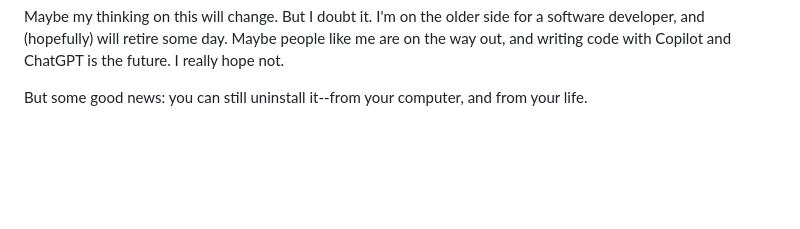
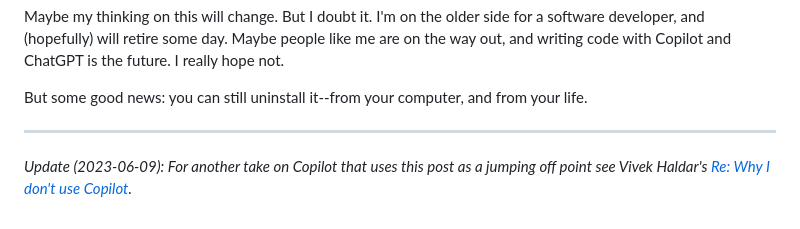
Before and after one commit to edsu/inkdroid.org, a Markdown page: _posts/2023-06-04-copilot.md, the part around the change printed below. Drawn GitHub-style; blank space fills up the shorter version.

Commit message:
added a link to vivek's post

```diff
--- a/_posts/2023-06-04-copilot.md
+++ b/_posts/2023-06-04-copilot.md
@@ -42,6 +42,11 @@ Maybe my thinking on this will change. But I doubt it. I'm on the older side for
 
 But some good news: you can still uninstall it--from your computer, and from your life.
 
+---
+
+*Update (2023-06-09): For another take on Copilot that uses this post as a jumping off point see Vivek Haldar's [Re: Why I don't use Copilot].*
+
+[Re: Why I don't use Copilot]: https://vivekhaldar.com/articles/re--why-i-don-t-use-copilot/
 [GitHub Copilot]: https://en.wikipedia.org/wiki/GitHub_Copilot
 [pair programming]: https://en.wikipedia.org/wiki/Pair_programming
 [rubber duck]: https://en.wikipedia.org/wiki/Rubber_duck_debugging
```
Also changed, not shown: other parts of _posts/2023-06-04-copilot.md (+1 -1 lines).
